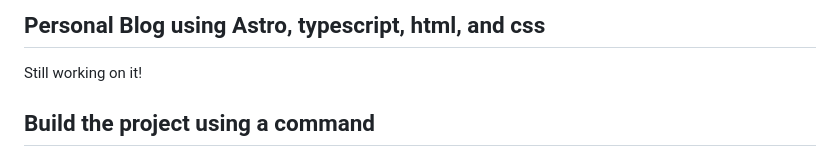
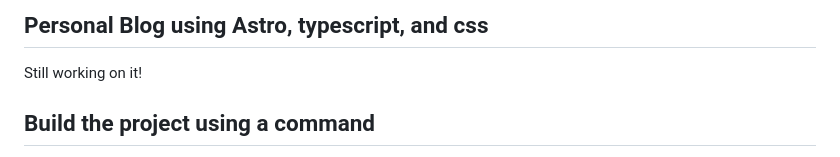
Before and after one commit to gaurav-aryal/personal_blog, a Markdown page: README.md, the part around the change. Rendered like a GitHub page.

Commit message:
Typo correction

```diff
--- a/README.md
+++ b/README.md
@@ -248,7 +248,7 @@ Astro Modern Personal Website is licensed under the MIT license — see the [LIC
 Made with [contrib.rocks](https://contrib.rocks).
 # personal_blog -->
 
-## Personal Blog using Astro, typescript, html, and css
+## Personal Blog using Astro, typescript, and css
 
 Still working on it!
 
```
